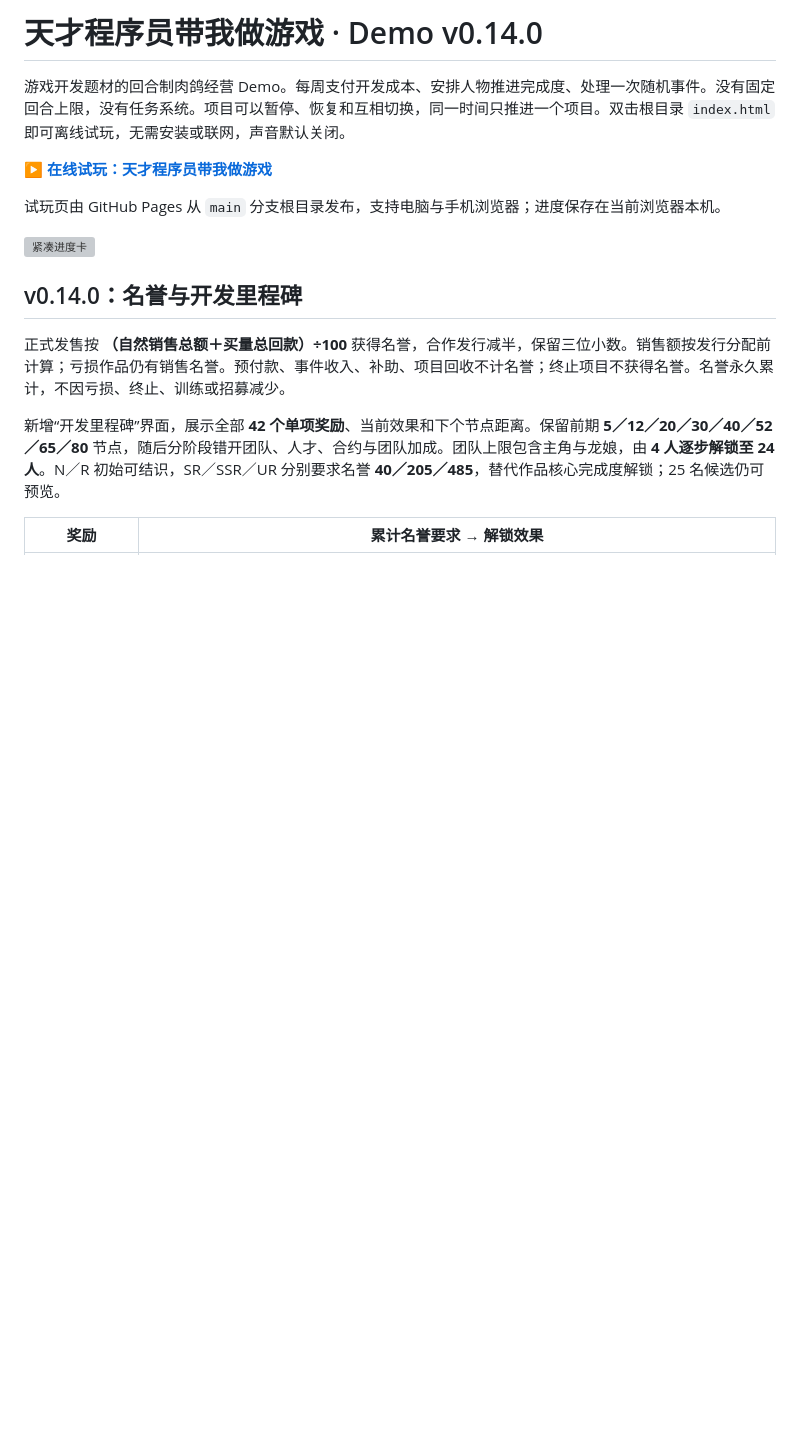
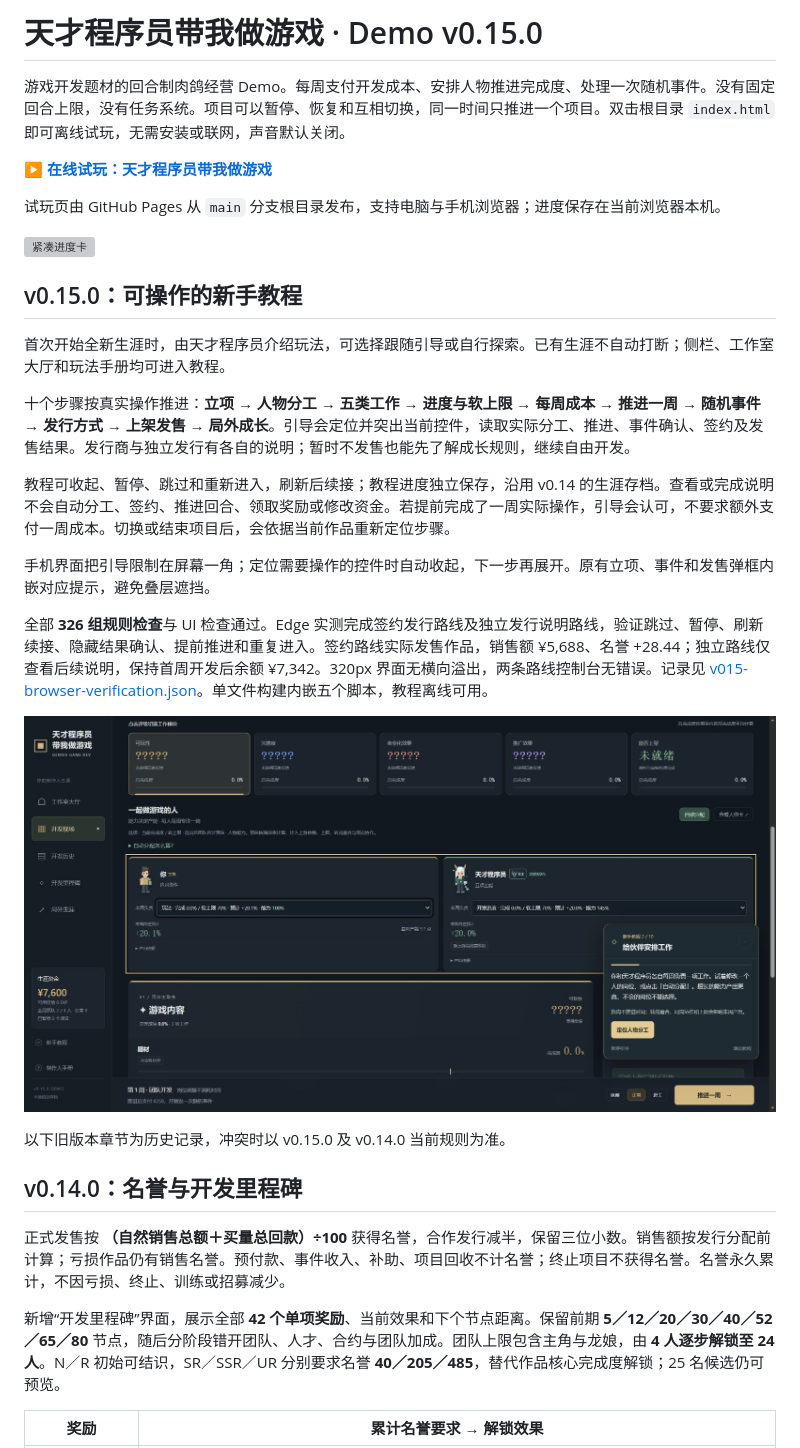
Before and after one commit to fuhao-dev/loop-studio-demo, a Markdown page: README.md, the part around the change. Drawn GitHub-style; pictures changed too: docs/tutorial-assignment-preview.png (added); blank space fills up the shorter version; grey boxes are pictures that could not be loaded.

Commit message:
feat: add resumable interactive beginner tutorial (v0.15.0)

```diff
--- a/README.md
+++ b/README.md
@@ -1,4 +1,4 @@
-# 天才程序员带我做游戏 · Demo v0.14.0
+# 天才程序员带我做游戏 · Demo v0.15.0
 
 游戏开发题材的回合制肉鸽经营 Demo。每周支付开发成本、安排人物推进完成度、处理一次随机事件。没有固定回合上限，没有任务系统。项目可以暂停、恢复和互相切换，同一时间只推进一个项目。双击根目录 `index.html` 即可离线试玩，无需安装或联网，声音默认关闭。
 
@@ -7,6 +7,22 @@
 试玩页由 GitHub Pages 从 `main` 分支根目录发布，支持电脑与手机浏览器；进度保存在当前浏览器本机。
 
 ![紧凑进度卡](docs/compact-progress-preview.png)
+
+## v0.15.0：可操作的新手教程
+
+首次开始全新生涯时，由天才程序员介绍玩法，可选择跟随引导或自行探索。已有生涯不自动打断；侧栏、工作室大厅和玩法手册均可进入教程。
+
+十个步骤按真实操作推进：**立项 → 人物分工 → 五类工作 → 进度与软上限 → 每周成本 → 推进一周 → 随机事件 → 发行方式 → 上架发售 → 局外成长**。引导会定位并突出当前控件，读取实际分工、推进、事件确认、签约及发售结果。发行商与独立发行有各自的说明；暂时不发售也能先了解成长规则，继续自由开发。
+
+教程可收起、暂停、跳过和重新进入，刷新后续接；教程进度独立保存，沿用 v0.14 的生涯存档。查看或完成说明不会自动分工、签约、推进回合、领取奖励或修改资金。若提前完成了一周实际操作，引导会认可，不要求额外支付一周成本。切换或结束项目后，会依据当前作品重新定位步骤。
+
+手机界面把引导限制在屏幕一角；定位需要操作的控件时自动收起，下一步再展开。原有立项、事件和发售弹框内嵌对应提示，避免叠层遮挡。
+
+全部 **326 组规则检查**与 UI 检查通过。Edge 实测完成签约发行路线及独立发行说明路线，验证跳过、暂停、刷新续接、隐藏结果确认、提前推进和重复进入。签约路线实际发售作品，销售额 ¥5,688、名誉 +28.44；独立路线仅查看后续说明，保持首周开发后余额 ¥7,342。320px 界面无横向溢出，两条路线控制台无错误。记录见 [v015-browser-verification.json](tests/v015-browser-verification.json)。单文件构建内嵌五个脚本，教程离线可用。
+
+![人物分工引导](docs/tutorial-assignment-preview.png)
+
+以下旧版本章节为历史记录，冲突时以 v0.15.0 及 v0.14.0 当前规则为准。
 
 ## v0.14.0：名誉与开发里程碑
 
```
Also changed, not shown: docs/tutorial-mobile-preview.png (added), docs/tutorial-welcome-preview.png (added), 13 other files.
